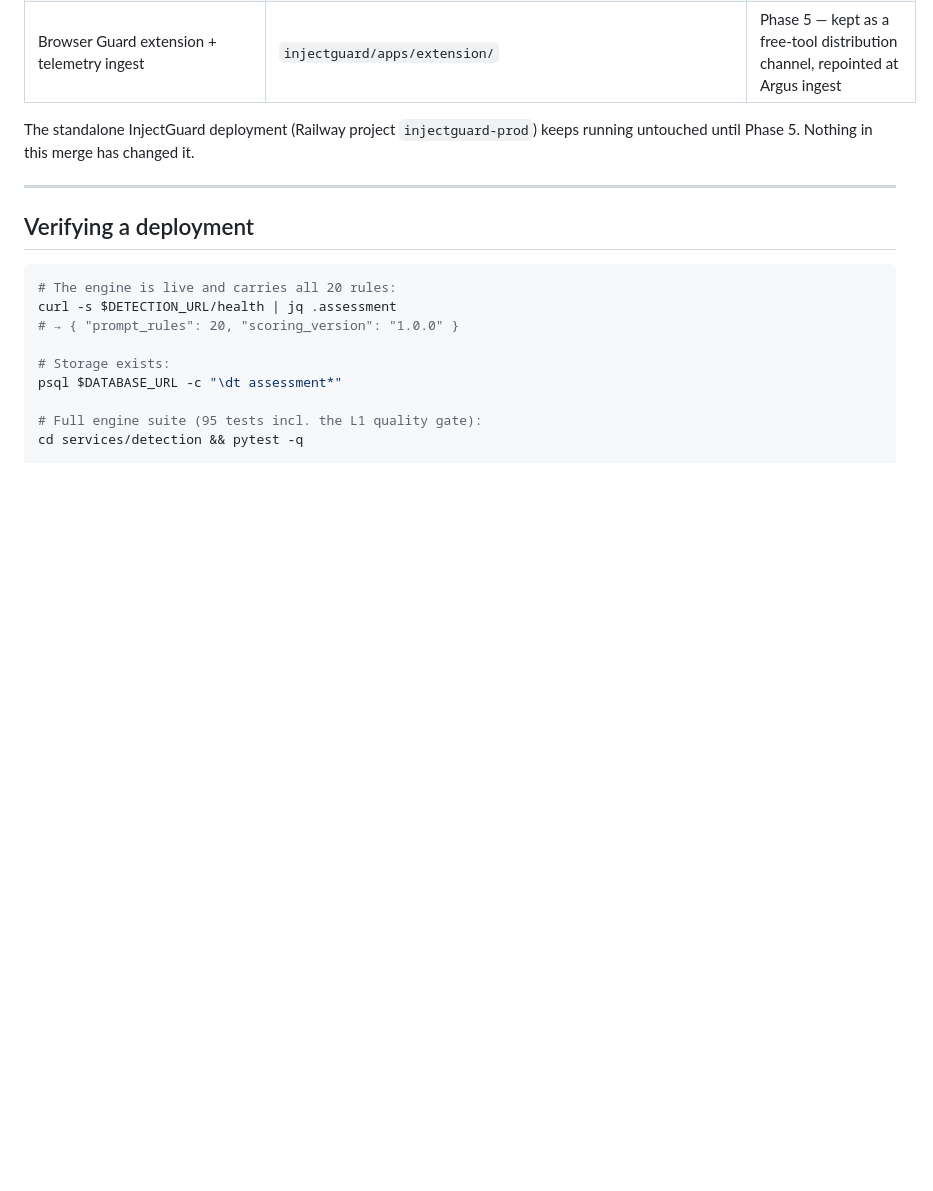
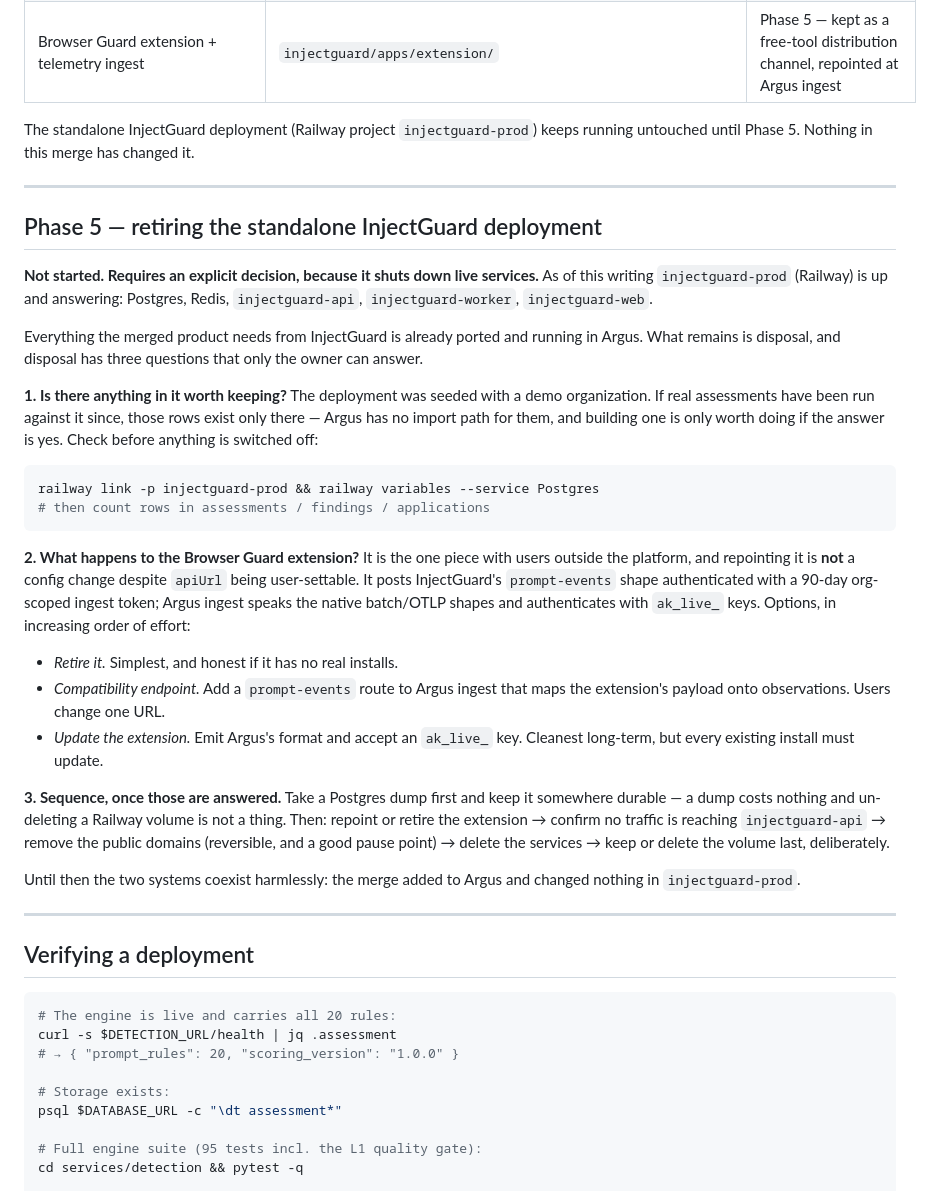
Before and after one commit to mannysinghx/AIObservabilityArgus, a Markdown page: docs/14-merged-features.md, the part around the change. GitHub-like rendering; blank space fills up the shorter version.

Commit message:
docs: Phase 5 decommission plan for the standalone InjectGuard deployment
Everything the merged product needs is ported and running in Argus;
what's left is disposal. Written down rather than executed because it
shuts down live services and turns on three questions only the owner can
answer: whether injectguard-prod holds real data (Argus has no import
path, and building one is only worth it if the answer is yes), what
happens to the Browser Guard extension (repointing is NOT a config
change — it speaks InjectGuard's prompt-events shape with a 90-day org
ingest token, while Argus ingest speaks native/OTLP with ak_live_ keys),
and the shutdown sequence itself (dump first, remove domains before
deleting services, volume last).

The two systems coexist harmlessly meanwhile — the merge added to Argus
and changed nothing in injectguard-prod.

Co-Authored-By: Claude Fable 5 <noreply@anthropic.com>

````diff
--- a/docs/14-merged-features.md
+++ b/docs/14-merged-features.md
@@ -358,6 +358,50 @@ running untouched until Phase 5. Nothing in this merge has changed it.
 
 ---
 
+## Phase 5 — retiring the standalone InjectGuard deployment
+
+**Not started. Requires an explicit decision, because it shuts down live
+services.** As of this writing `injectguard-prod` (Railway) is up and answering:
+Postgres, Redis, `injectguard-api`, `injectguard-worker`, `injectguard-web`.
+
+Everything the merged product needs from InjectGuard is already ported and
+running in Argus. What remains is disposal, and disposal has three questions
+that only the owner can answer.
+
+**1. Is there anything in it worth keeping?** The deployment was seeded with a
+demo organization. If real assessments have been run against it since, those
+rows exist only there — Argus has no import path for them, and building one is
+only worth doing if the answer is yes. Check before anything is switched off:
+
+```bash
+railway link -p injectguard-prod && railway variables --service Postgres
+# then count rows in assessments / findings / applications
+```
+
+**2. What happens to the Browser Guard extension?** It is the one piece with
+users outside the platform, and repointing it is **not** a config change despite
+`apiUrl` being user-settable. It posts InjectGuard's `prompt-events` shape
+authenticated with a 90-day org-scoped ingest token; Argus ingest speaks the
+native batch/OTLP shapes and authenticates with `ak_live_` keys. Options, in
+increasing order of effort:
+
+- *Retire it.* Simplest, and honest if it has no real installs.
+- *Compatibility endpoint.* Add a `prompt-events` route to Argus ingest that
+  maps the extension's payload onto observations. Users change one URL.
+- *Update the extension.* Emit Argus's format and accept an `ak_live_` key.
+  Cleanest long-term, but every existing install must update.
+
+**3. Sequence, once those are answered.** Take a Postgres dump first and keep it
+somewhere durable — a dump costs nothing and un-deleting a Railway volume is not
+a thing. Then: repoint or retire the extension → confirm no traffic is reaching
+`injectguard-api` → remove the public domains (reversible, and a good pause
+point) → delete the services → keep or delete the volume last, deliberately.
+
+Until then the two systems coexist harmlessly: the merge added to Argus and
+changed nothing in `injectguard-prod`.
+
+---
+
 ## Verifying a deployment
 
 ```bash
````
